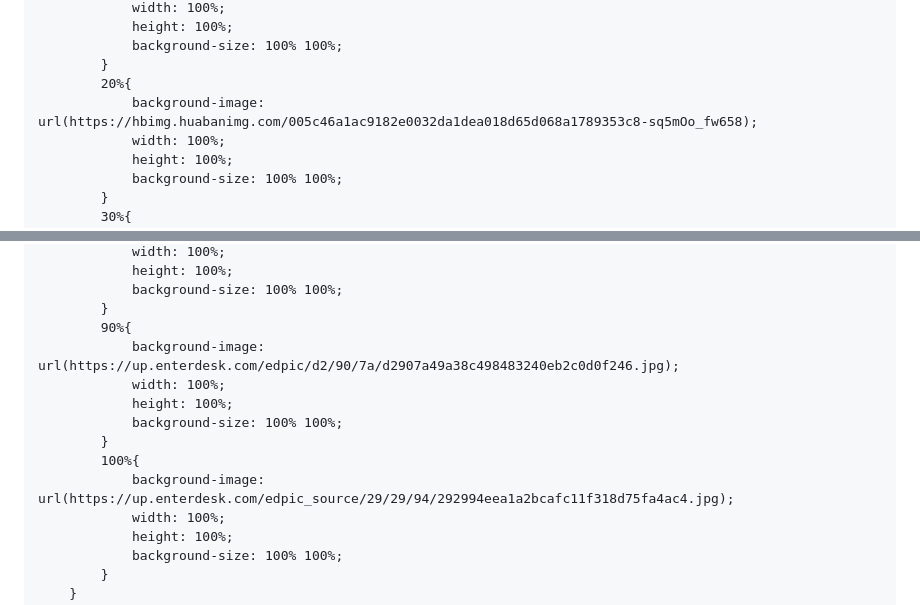
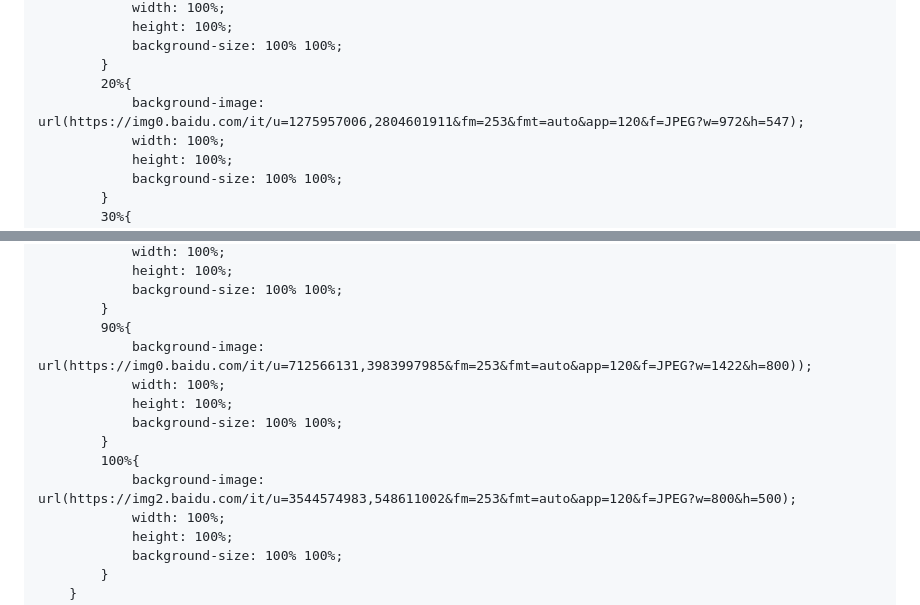
Before and after one commit to Bulonte/Bulonte.github.io, a Markdown page: README.md, 2 parts joined by grey strips. Rendered like a GitHub page.

```diff
--- a/README.md
+++ b/README.md
@@ -49,7 +49,7 @@
                 background-size: 100% 100%;
             }
             20%{
-                background-image: url(https://hbimg.huabanimg.com/005c46a1ac9182e0032da1dea018d65d068a1789353c8-sq5mOo_fw658);
+                background-image: url(https://img0.baidu.com/it/u=1275957006,2804601911&fm=253&fmt=auto&app=120&f=JPEG?w=972&h=547);
                 width: 100%;
                 height: 100%;
                 background-size: 100% 100%;
@@ -91,13 +91,13 @@
                 background-size: 100% 100%;
             }
             90%{
-                background-image: url(https://up.enterdesk.com/edpic/d2/90/7a/d2907a49a38c498483240eb2c0d0f246.jpg);
+                background-image: url(https://img0.baidu.com/it/u=712566131,3983997985&fm=253&fmt=auto&app=120&f=JPEG?w=1422&h=800));
                 width: 100%;
                 height: 100%;
                 background-size: 100% 100%;
             }
             100%{
-                background-image: url(https://up.enterdesk.com/edpic_source/29/29/94/292994eea1a2bcafc11f318d75fa4ac4.jpg);
+                background-image: url(https://img2.baidu.com/it/u=3544574983,548611002&fm=253&fmt=auto&app=120&f=JPEG?w=800&h=500);
                 width: 100%;
                 height: 100%;
                 background-size: 100% 100%;
```
